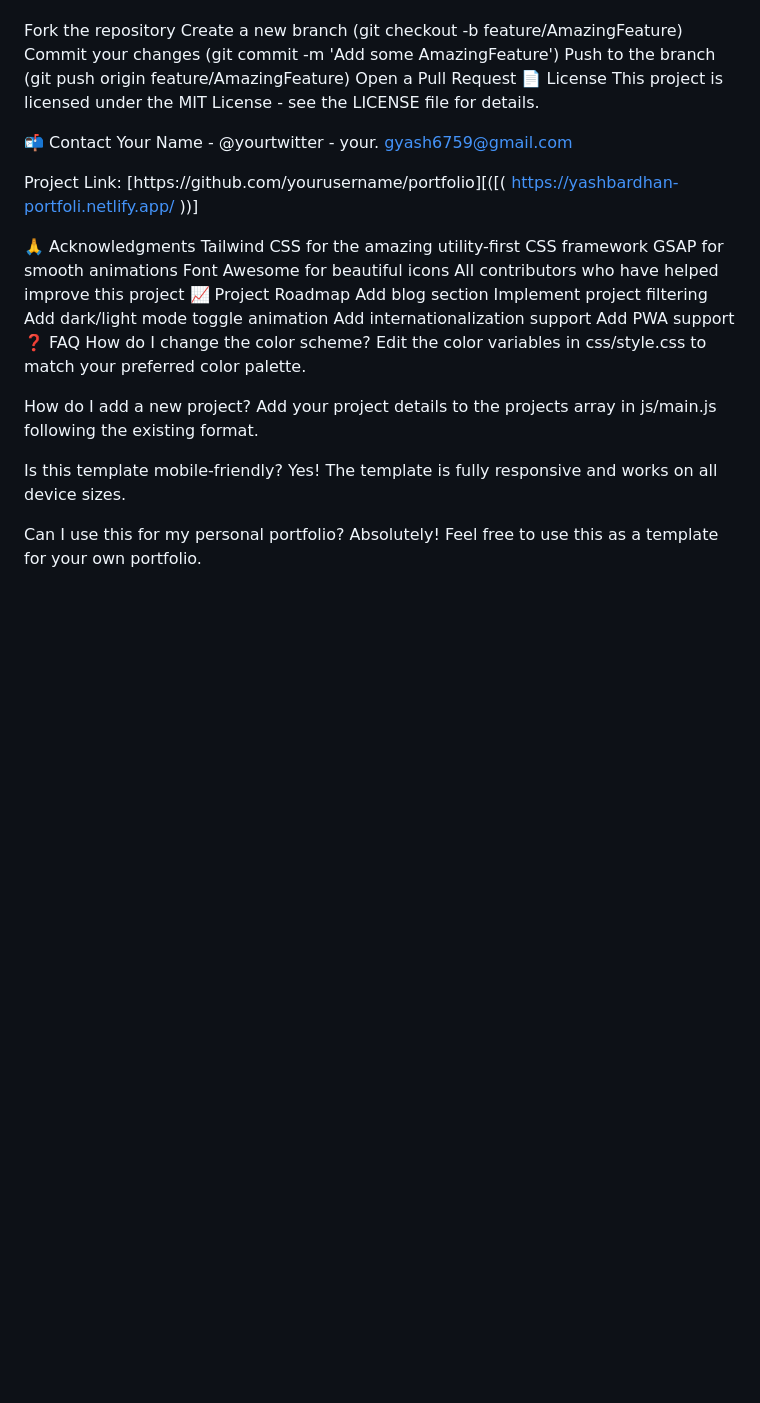
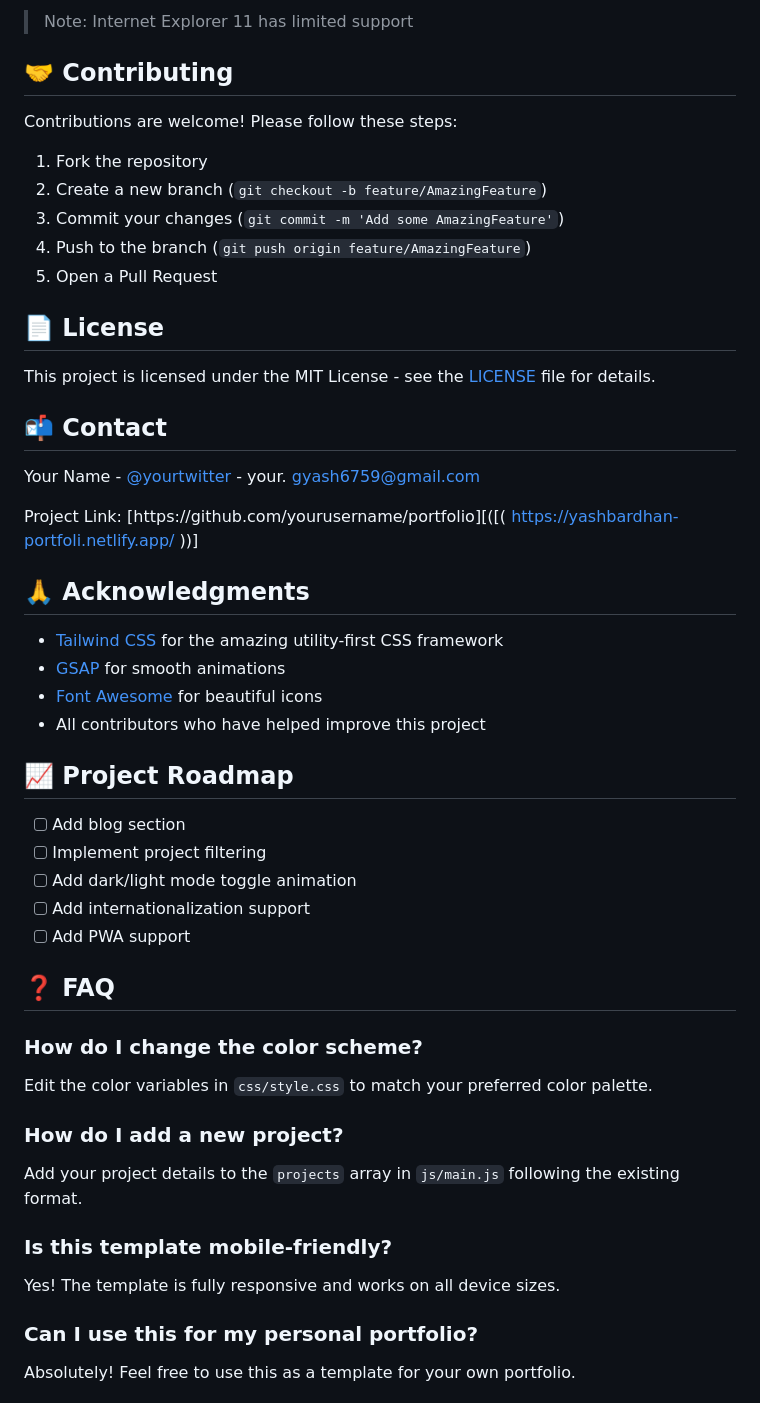
Before and after one commit to Yash7409/My_portfolio, a Markdown page: README.md, the part around one of its changes. Drawn GitHub-style; blank space fills up the shorter version.

```diff
--- a/README.md
+++ b/README.md
@@ -64,38 +82,50 @@ Note: Internet Explorer 11 has limited support
+> Note: Internet Explorer 11 has limited support
+
+## 🤝 Contributing
+
 Contributions are welcome! Please follow these steps:
 
-Fork the repository
-Create a new branch (git checkout -b feature/AmazingFeature)
-Commit your changes (git commit -m 'Add some AmazingFeature')
-Push to the branch (git push origin feature/AmazingFeature)
-Open a Pull Request
-📄 License
-This project is licensed under the MIT License - see the LICENSE file for details.
+1. Fork the repository
+2. Create a new branch (`git checkout -b feature/AmazingFeature`)
+3. Commit your changes (`git commit -m 'Add some AmazingFeature'`)
+4. Push to the branch (`git push origin feature/AmazingFeature`)
+5. Open a Pull Request
 
-📬 Contact
-Your Name - @yourtwitter - your. gyash6759@gmail.com
+## 📄 License
+
+This project is licensed under the MIT License - see the [LICENSE](LICENSE) file for details.
+
+## 📬 Contact
+
+Your Name - [@yourtwitter](https://twitter.com/yourtwitter) - your. gyash6759@gmail.com
 
 Project Link: [https://github.com/yourusername/portfolio][([( https://yashbardhan-portfoli.netlify.app/ ))]
 
-🙏 Acknowledgments
-Tailwind CSS for the amazing utility-first CSS framework
-GSAP for smooth animations
-Font Awesome for beautiful icons
-All contributors who have helped improve this project
-📈 Project Roadmap
- Add blog section
- Implement project filtering
- Add dark/light mode toggle animation
- Add internationalization support
- Add PWA support
-❓ FAQ
-How do I change the color scheme?
-Edit the color variables in css/style.css to match your preferred color palette.
+## 🙏 Acknowledgments
 
-How do I add a new project?
-Add your project details to the projects array in js/main.js following the existing format.
+- [Tailwind CSS](https://tailwindcss.com/) for the amazing utility-first CSS framework
+- [GSAP](https://greensock.com/gsap/) for smooth animations
+- [Font Awesome](https://fontawesome.com/) for beautiful icons
+- All contributors who have helped improve this project
 
-Is this template mobile-friendly?
+## 📈 Project Roadmap
+
+- [ ] Add blog section
+- [ ] Implement project filtering
+- [ ] Add dark/light mode toggle animation
+- [ ] Add internationalization support
+- [ ] Add PWA support
+
+## ❓ FAQ
+
+### How do I change the color scheme?
+Edit the color variables in `css/style.css` to match your preferred color palette.
+
+### How do I add a new project?
+Add your project details to the `projects` array in `js/main.js` following the existing format.
+
+### Is this template mobile-friendly?
 Yes! The template is fully responsive and works on all device sizes.
 
-Can I use this for my personal portfolio?
+### Can I use this for my personal portfolio?
 Absolutely! Feel free to use this as a template for your own portfolio.
```
Also changed, not shown: other parts of README.md (+74 -56 lines).
